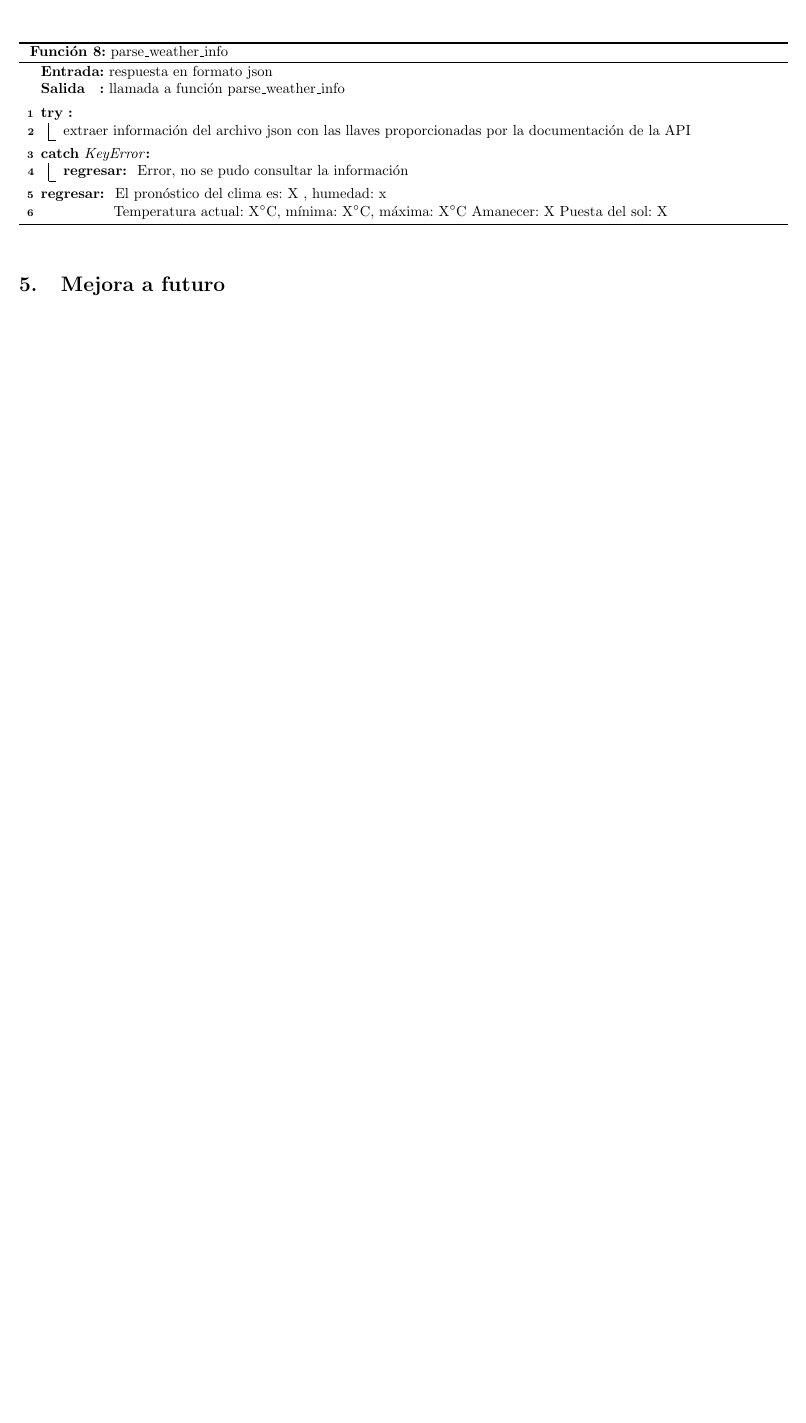
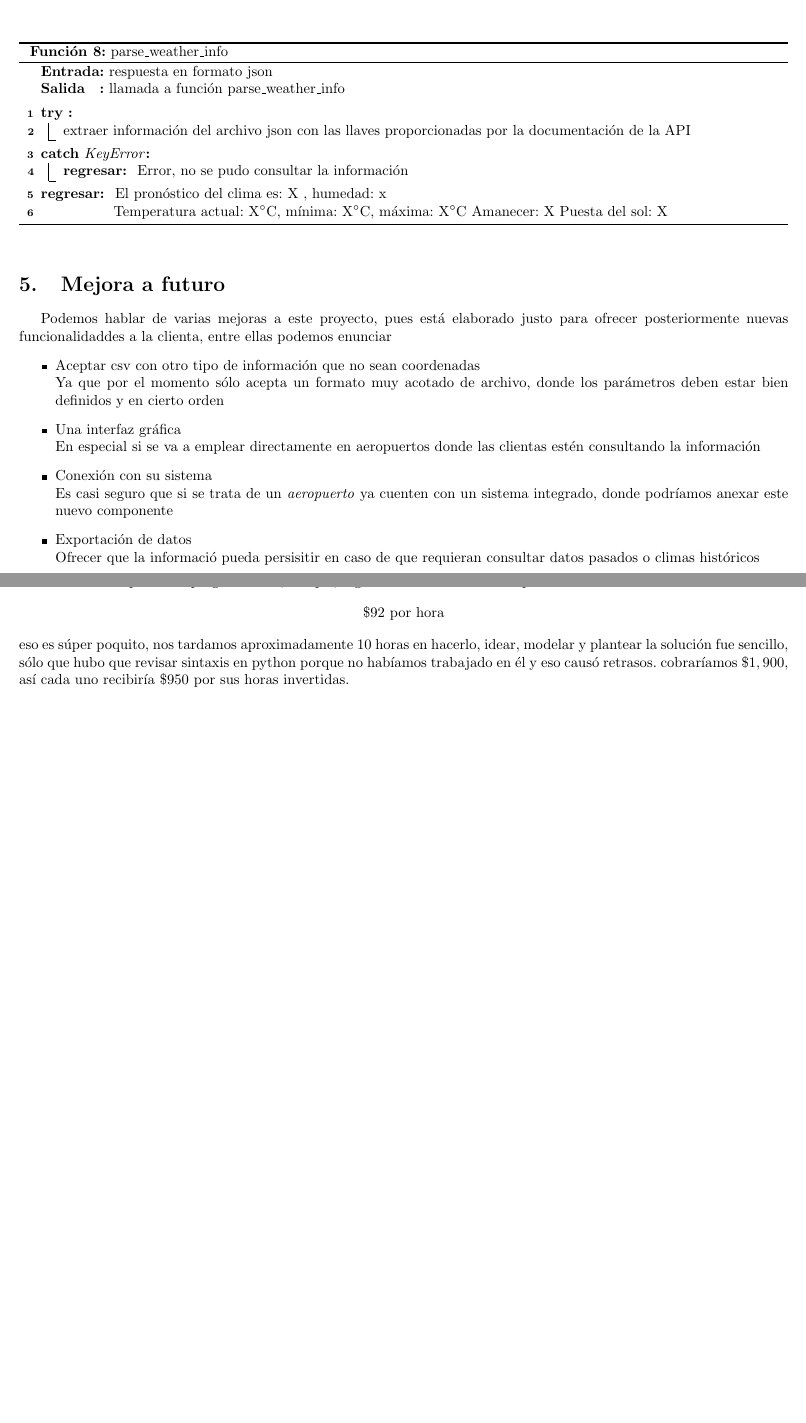
Before and after one commit to arielmerin/AirportsWeather, a LaTeX document (pdf/reporte.tex): part of page 4 of 4 before the commit and two parts of pages 4 and 5 of 5 after it, the two joined at a grey line, cut so that both start at the same text, the shorter picture padded with empty space. Compiled offline with pdfLaTeX.

Commit message:
Añadí mejoras a futuro y cobro por el programa

```diff
--- a/pdf/reporte.tex
+++ b/pdf/reporte.tex
@@ -250,5 +250,20 @@ includefoot]{geometry}
 
 
 \section{Mejora a futuro}
-
+Podemos hablar de varias mejoras a este proyecto, pues está elaborado justo para ofrecer posteriormente nuevas funcionalidaddes a la clienta, entre ellas podemos enunciar
+\begin{itemize}
+	\item Aceptar csv con otro tipo de información que no sean coordenadas\\
+	Ya que por el momento sólo acepta un formato muy acotado de archivo, donde los parámetros deben estar bien definidos y en cierto orden
+	\item Una interfaz gráfica \\
+	En especial si se va a emplear directamente en aeropuertos donde las clientas estén consultando la información
+	\item Conexión con su sistema\\
+	Es casi seguro que si se trata de un \textit{aeropuerto} ya cuenten con un sistema integrado, donde podríamos anexar este nuevo componente
+	\item Exportación de datos\\
+	Ofrecer que la informació pueda persisitir en caso de que requieran consultar datos pasados o climas históricos
+\end{itemize}
+\subsection{Cobro por el programa}
+Para ponderar el cobro por este pequeño programa hemos decidido seguir la sugerencia de buscar el salario promedio en latinoamérica para unx programadorx, así que, según \textit{talent.com}\footnote{https://mx.talent.com/salary?job=Programador\#} el salario promedio es de
+\[  \$ 92 \text{  por hora} \]
+eso es súper poquito, nos tardamos aproximadamente 10 horas en hacerlo, idear, modelar y plantear la solución fue sencillo, sólo que hubo que revisar sintaxis en python porque no habíamos trabajado en él y eso causó retrasos.
+cobraríamos $ \$1,900 $, así cada uno recibiría $ \$ 950 $ por sus horas invertidas.
 \end{document}
```
Also changed, not shown: pdf/reporte.pdf, 2 other files.
